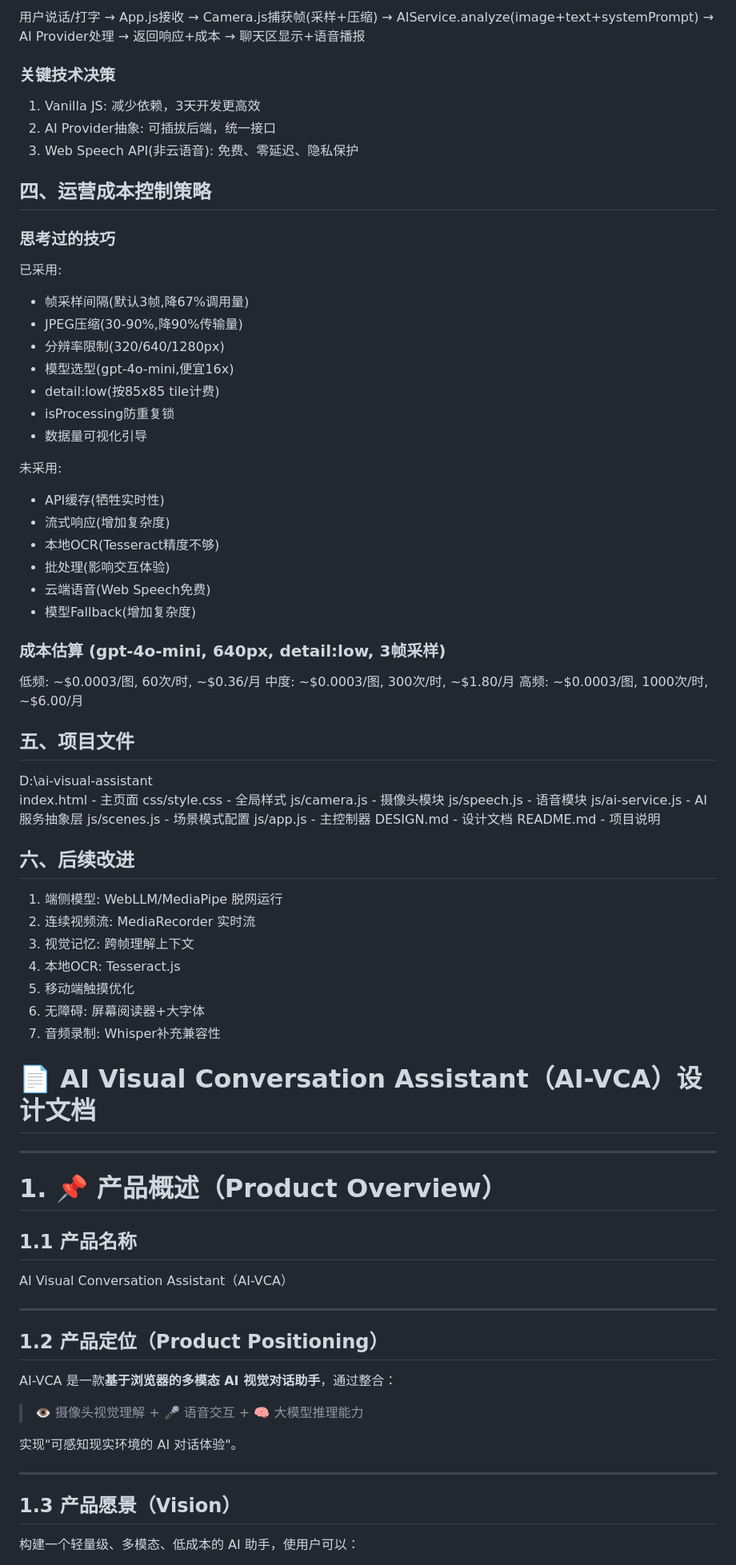
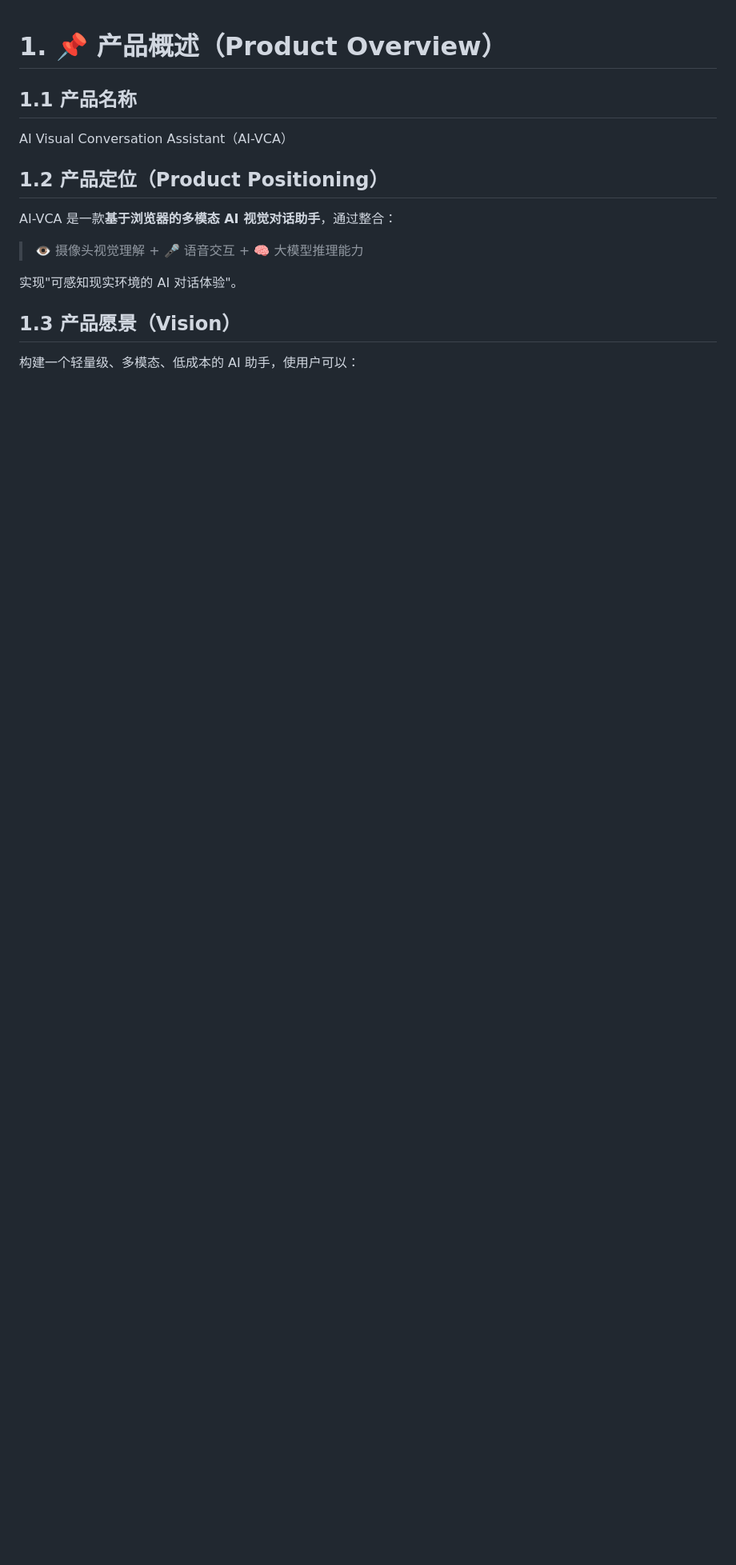
Before and after one commit to Xin-0430/zzx-AI-Visual-Conversation-Assistant, a Markdown page: DESIGN.md, the part around one of its changes. Shown at 80% size. Rendered like a GitHub page; blank space fills up the shorter version.

```diff
--- a/DESIGN.md
+++ b/DESIGN.md
@@ -56,63 +1,3 @@ AI Service 抽象层:
-用户说话/打字 → App.js接收 → Camera.js捕获帧(采样+压缩) → AIService.analyze(image+text+systemPrompt) → AI Provider处理 → 返回响应+成本 → 聊天区显示+语音播报
-
-### 关键技术决策
-
-1. Vanilla JS: 减少依赖，3天开发更高效
-2. AI Provider抽象: 可插拔后端，统一接口
-3. Web Speech API(非云语音): 免费、零延迟、隐私保护
-
-## 四、运营成本控制策略
-
-### 思考过的技巧
-
-已采用:
-- 帧采样间隔(默认3帧,降67%调用量)
-- JPEG压缩(30-90%,降90%传输量)
-- 分辨率限制(320/640/1280px)
-- 模型选型(gpt-4o-mini,便宜16x)
-- detail:low(按85x85 tile计费)
-- isProcessing防重复锁
-- 数据量可视化引导
-
-未采用:
-- API缓存(牺牲实时性)
-- 流式响应(增加复杂度)
-- 本地OCR(Tesseract精度不够)
-- 批处理(影响交互体验)
-- 云端语音(Web Speech免费)
-- 模型Fallback(增加复杂度)
-
-### 成本估算 (gpt-4o-mini, 640px, detail:low, 3帧采样)
-
-低频: ~$0.0003/图, 60次/时, ~$0.36/月
-中度: ~$0.0003/图, 300次/时, ~$1.80/月
-高频: ~$0.0003/图, 1000次/时, ~$6.00/月
-
-## 五、项目文件
-
-D:\ai-visual-assistant\
-  index.html - 主页面
-  css/style.css - 全局样式
-  js/camera.js - 摄像头模块
-  js/speech.js - 语音模块
-  js/ai-service.js - AI 服务抽象层
-  js/scenes.js - 场景模式配置
-  js/app.js - 主控制器
-  DESIGN.md - 设计文档
-  README.md - 项目说明
-
-## 六、后续改进
-
-1. 端侧模型: WebLLM/MediaPipe 脱网运行
-2. 连续视频流: MediaRecorder 实时流
-3. 视觉记忆: 跨帧理解上下文
-4. 本地OCR: Tesseract.js
-5. 移动端触摸优化
-6. 无障碍: 屏幕阅读器+大字体
-7. 音频录制: Whisper补充兼容性
-# 📄 AI Visual Conversation Assistant（AI-VCA）设计文档
-
----
 
 # 1. 📌 产品概述（Product Overview）
 
@@ -120,7 +5,7 @@ D:\ai-visual-assistant\
 
 AI Visual Conversation Assistant（AI-VCA）
 
----
+
 
 ## 1.2 产品定位（Product Positioning）
 
@@ -130,7 +15,7 @@ AI-VCA 是一款**基于浏览器的多模态 AI 视觉对话助手**，通过
 
 实现"可感知现实环境的 AI 对话体验"。
 
----
+
 
 ## 1.3 产品愿景（Vision）
 
```
Also changed, not shown: other parts of DESIGN.md (+6 -61 lines).
